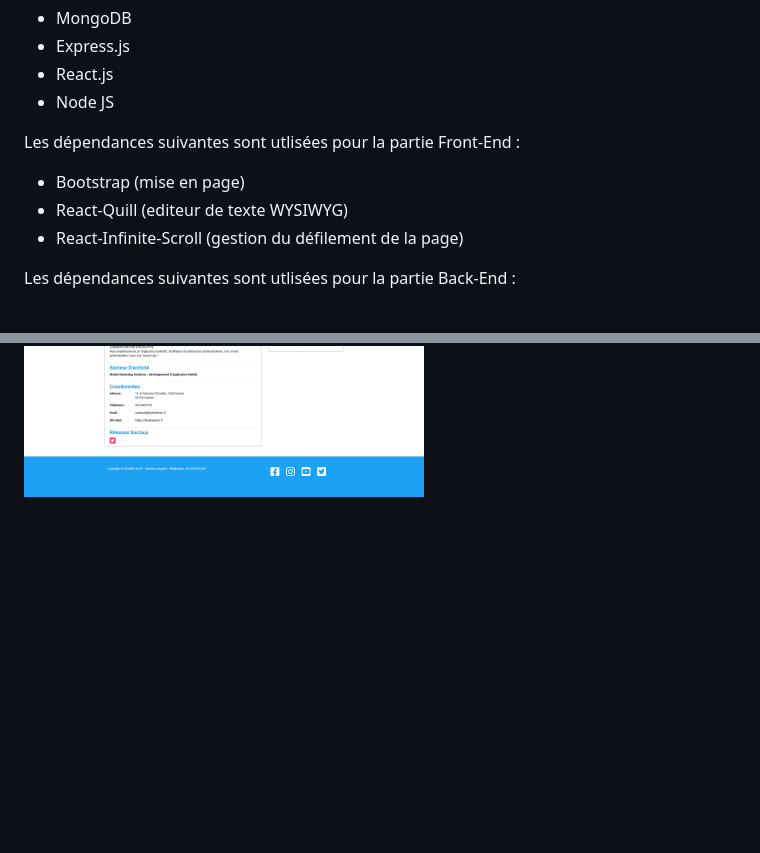
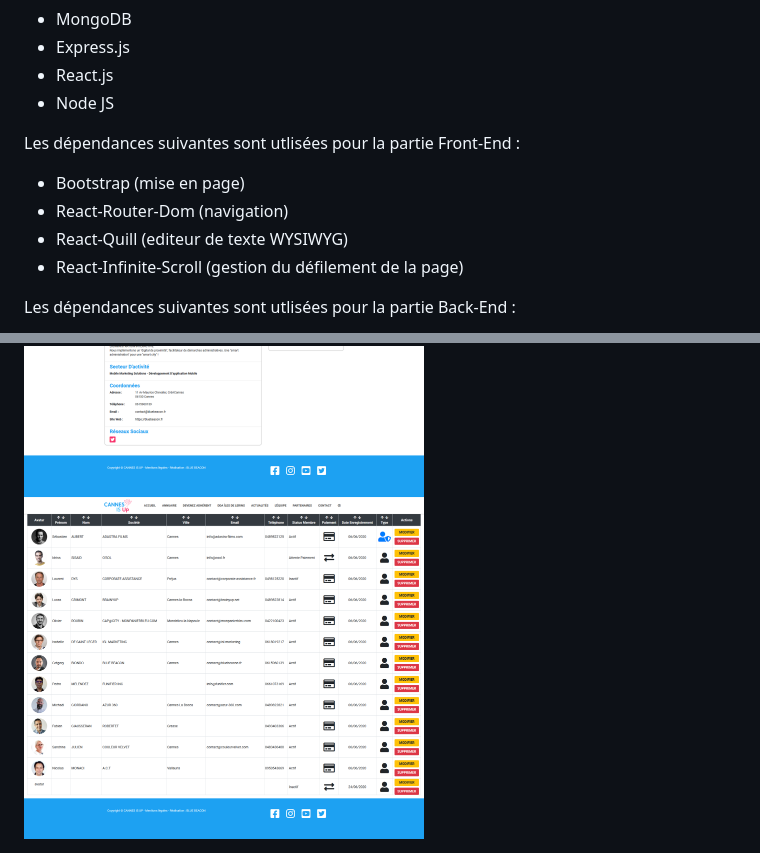
Before and after one commit to TCallabat/CannesIsUp, a Markdown page: README.md, 2 parts joined by grey strips. Rendered like a GitHub page; pictures changed too: screenshots/image-06.png (added); blank space fills up the shorter version.

```diff
--- a/README.md
+++ b/README.md
@@ -8,6 +8,7 @@ Projet réalisé avec la stack MERN :
 
 Les dépendances suivantes sont utlisées pour la partie Front-End :
 * Bootstrap (mise en page)
+* React-Router-Dom (navigation)
 * React-Quill (editeur de texte WYSIWYG)
 * React-Infinite-Scroll (gestion du défilement de la page)
 
@@ -31,3 +32,4 @@ Run on [http://localhost:3000](http://localhost:3000)
 <img src="screenshots/image-03.png?raw=true" width="400"/>
 <img src="screenshots/image-04.png?raw=true" width="400"/>
 <img src="screenshots/image-05.png?raw=true" width="400"/>
+<img src="screenshots/image-06.png?raw=true" width="400"/>
```
Also changed, not shown: 9 other files.
